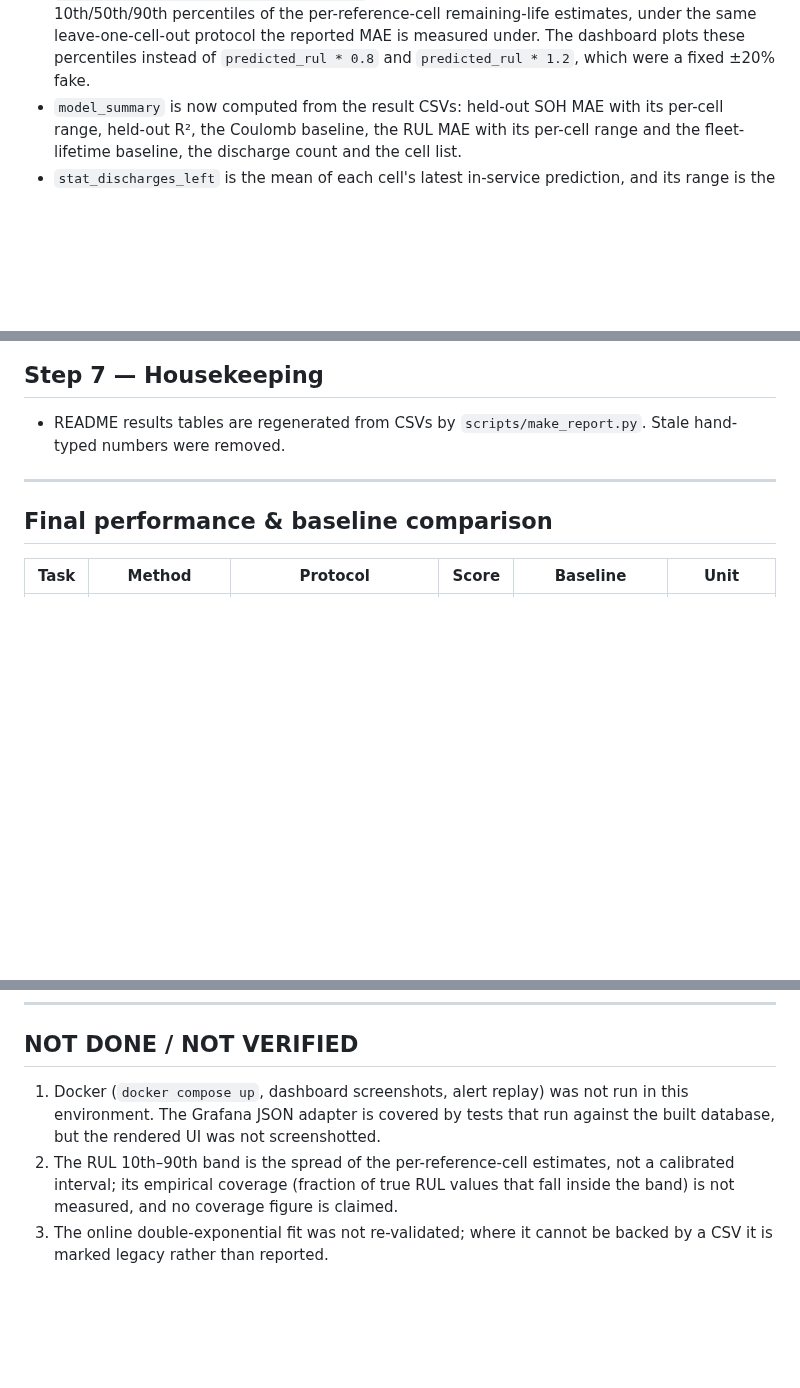
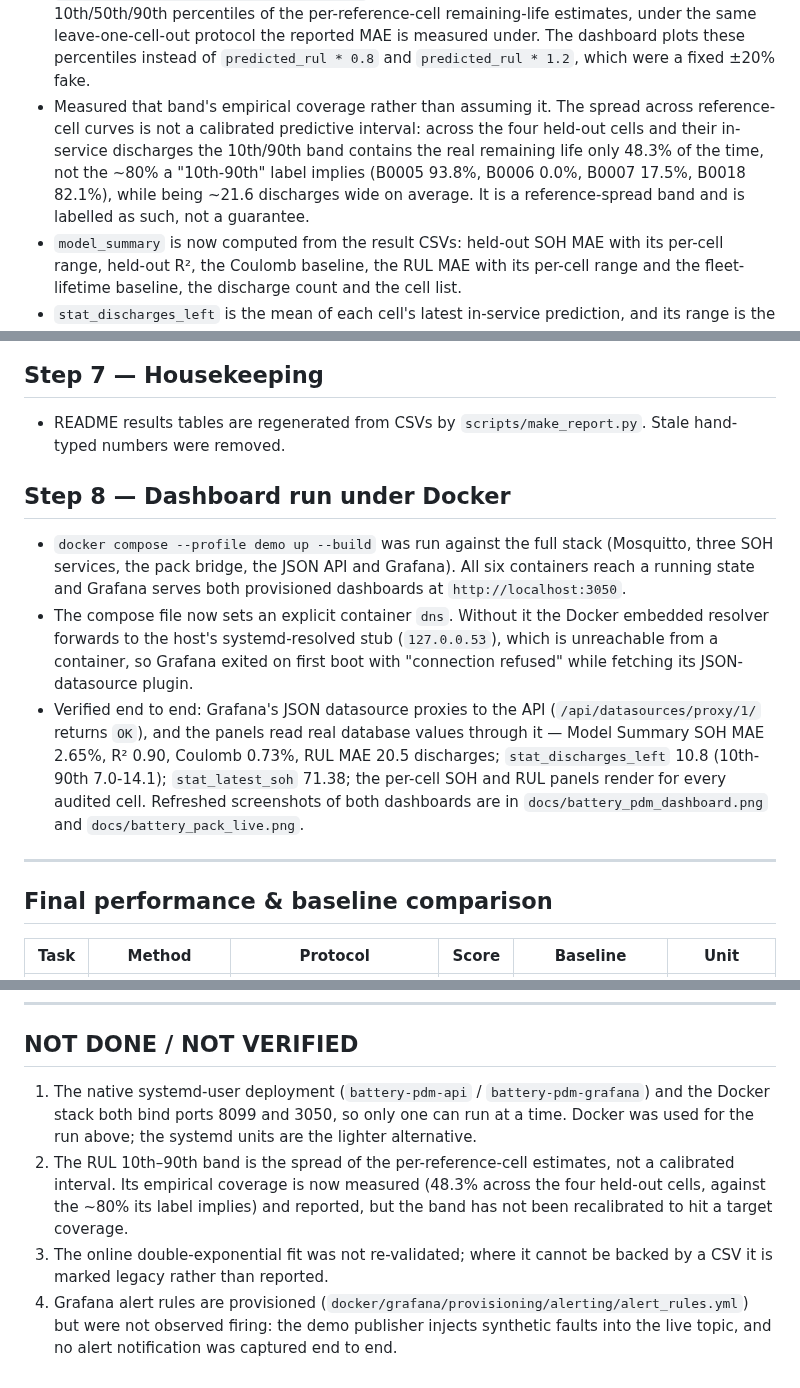
Before and after one commit to atul-upadhyay-7/SGE, a Markdown page: CHANGES.md, 3 parts joined by grey strips. Rendered like a GitHub page; blank space fills up the shorter version.

```diff
--- a/CHANGES.md
+++ b/CHANGES.md
@@ -74,6 +74,14 @@
   leave-one-cell-out protocol the reported MAE is measured under. The
   dashboard plots these percentiles instead of `predicted_rul * 0.8` and
   `predicted_rul * 1.2`, which were a fixed ±20% fake.
+- Measured that band's empirical coverage rather than assuming it. The
+  spread across reference-cell curves is not a calibrated predictive
+  interval: across the four held-out cells and their in-service
+  discharges the 10th/90th band contains the real remaining life only
+  48.3% of the time, not the ~80% a "10th-90th" label implies
+  (B0005 93.8%, B0006 0.0%, B0007 17.5%, B0018 82.1%), while being
+  ~21.6 discharges wide on average. It is a reference-spread band and
+  is labelled as such, not a guarantee.
 - `model_summary` is now computed from the result CSVs: held-out SOH MAE
   with its per-cell range, held-out R², the Coulomb baseline, the RUL MAE
   with its per-cell range and the fleet-lifetime baseline, the discharge
@@ -108,6 +116,26 @@
 
 - README results tables are regenerated from CSVs by
   `scripts/make_report.py`. Stale hand-typed numbers were removed.
+
+## Step 8 — Dashboard run under Docker
+
+- `docker compose --profile demo up --build` was run against the full
+  stack (Mosquitto, three SOH services, the pack bridge, the JSON API
+  and Grafana). All six containers reach a running state and Grafana
+  serves both provisioned dashboards at `http://localhost:3050`.
+- The compose file now sets an explicit container `dns`. Without it the
+  Docker embedded resolver forwards to the host's systemd-resolved stub
+  (`127.0.0.53`), which is unreachable from a container, so Grafana
+  exited on first boot with "connection refused" while fetching its
+  JSON-datasource plugin.
+- Verified end to end: Grafana's JSON datasource proxies to the API
+  (`/api/datasources/proxy/1/` returns `OK`), and the panels read real
+  database values through it — Model Summary SOH MAE 2.65%, R² 0.90,
+  Coulomb 0.73%, RUL MAE 20.5 discharges; `stat_discharges_left` 10.8
+  (10th-90th 7.0-14.1); `stat_latest_soh` 71.38; the per-cell SOH and
+  RUL panels render for every audited cell. Refreshed screenshots of
+  both dashboards are in `docs/battery_pdm_dashboard.png` and
+  `docs/battery_pack_live.png`.
 
 ---
 
@@ -1504,13 +1532,18 @@ verify.sh: ALL CHECKS PASSED
 
 ## NOT DONE / NOT VERIFIED
 
-1. Docker (`docker compose up`, dashboard screenshots, alert replay)
-   was not run in this environment. The Grafana JSON adapter is covered
-   by tests that run against the built database, but the rendered UI was
-   not screenshotted.
+1. The native systemd-user deployment (`battery-pdm-api` /
+   `battery-pdm-grafana`) and the Docker stack both bind ports 8099 and
+   3050, so only one can run at a time. Docker was used for the run
+   above; the systemd units are the lighter alternative.
 2. The RUL 10th–90th band is the spread of the per-reference-cell
-   estimates, not a calibrated interval; its empirical coverage
-   (fraction of true RUL values that fall inside the band) is not
-   measured, and no coverage figure is claimed.
+   estimates, not a calibrated interval. Its empirical coverage is now
+   measured (48.3% across the four held-out cells, against the ~80% its
+   label implies) and reported, but the band has not been recalibrated
+   to hit a target coverage.
 3. The online double-exponential fit was not re-validated; where it
    cannot be backed by a CSV it is marked legacy rather than reported.
+4. Grafana alert rules are provisioned
+   (`docker/grafana/provisioning/alerting/alert_rules.yml`) but were not
+   observed firing: the demo publisher injects synthetic faults into the
+   live topic, and no alert notification was captured end to end.
```
Also changed, not shown: README.md (+7 -7 lines), docs/battery_pack_live.png, docs/battery_pdm_dashboard.png, 5 other files.
